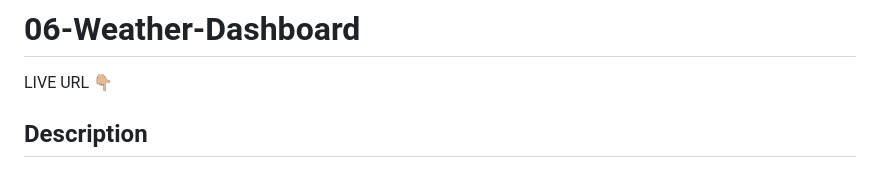
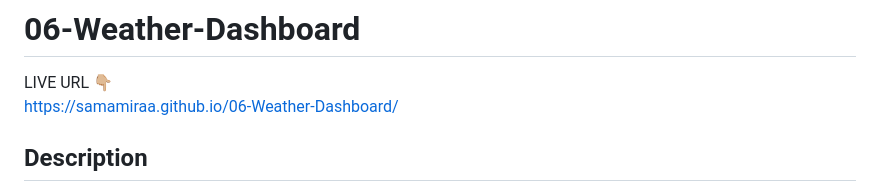
Before and after one commit to samamiraa/06-Weather-Dashboard, a Markdown page: README.md, the part around the change printed below. Drawn GitHub-style.

```diff
--- a/README.md
+++ b/README.md
@@ -1,7 +1,7 @@
 # 06-Weather-Dashboard
 
 LIVE URL 👇🏼<br>
-
+https://samamiraa.github.io/06-Weather-Dashboard/
 
 ## Description
 
```
Also changed, not shown: other parts of README.md (+1 -1 lines).
